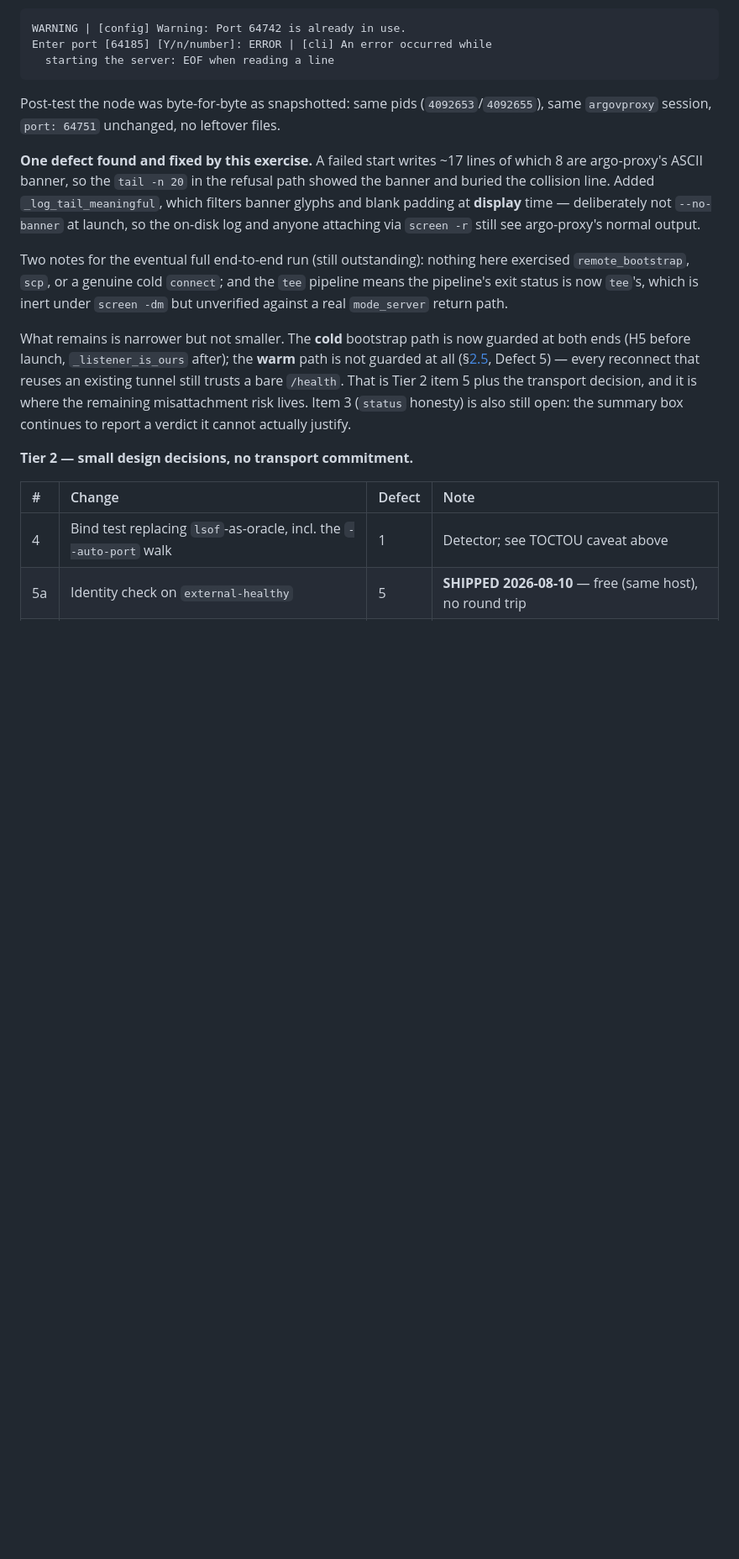
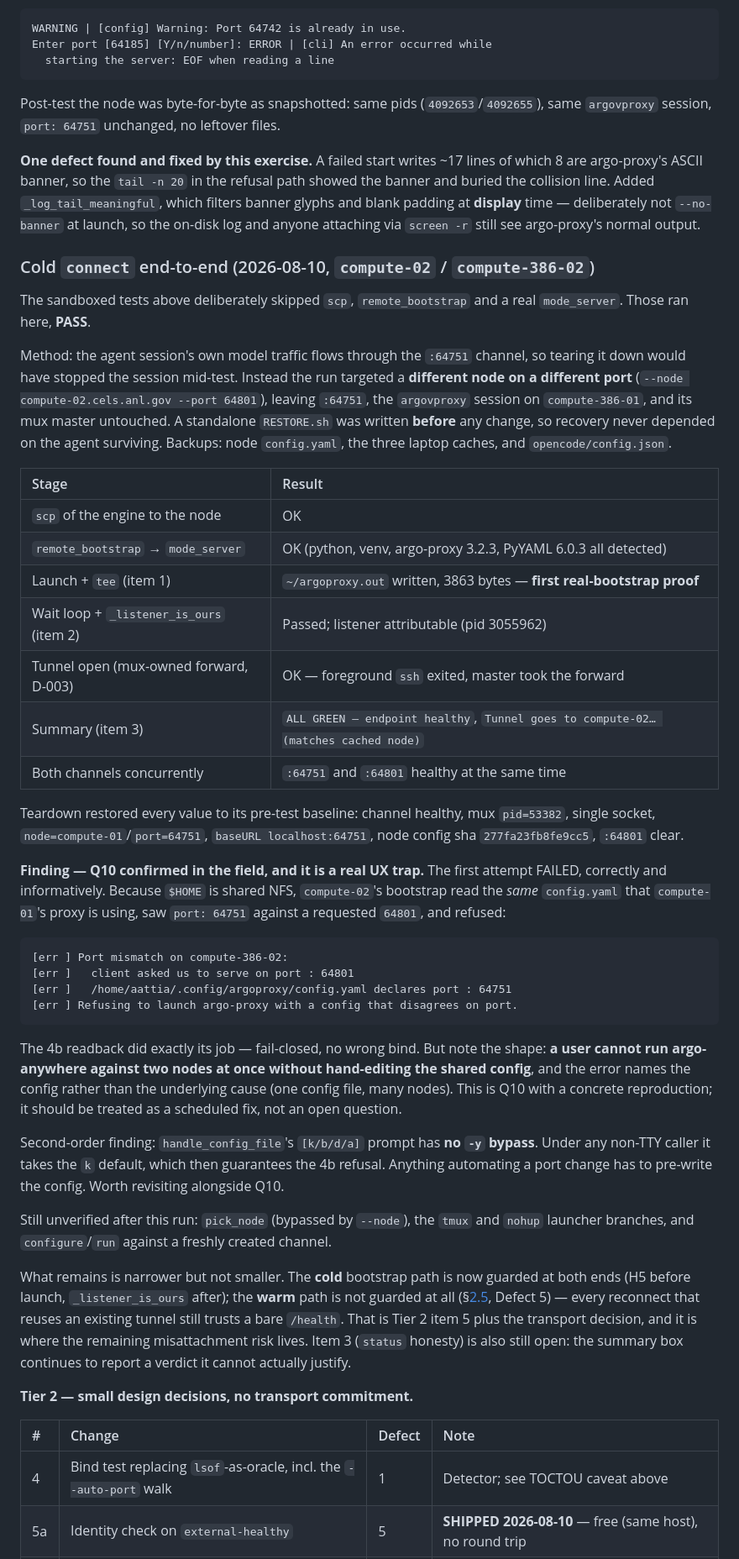
Before and after one commit to a-attia/argo-anywhere, a Markdown page: notes/impl_shared_node_transport.md, the part around the change. Shown at 84% size. Drawn GitHub-style; blank space fills up the shorter version.

Commit message:
docs(notes): cold connect end-to-end PASS; Q10 reproduced in the field
Ran the previously-untested cold path against a real node: scp,
remote_bootstrap, a real mode_server, the launch, the wait loop, tunnel
open and summary. PASS.

Method. The agent session's own model traffic flows through the :64751
channel, so tearing it down would have stopped the session mid-test with
no way to diagnose or restore. The run instead targeted a DIFFERENT node
on a DIFFERENT port (--node compute-02 --port 64801), leaving :64751,
the argovproxy session on compute-386-01, and its mux master untouched.
A standalone RESTORE.sh was written BEFORE any change so recovery never
depended on the agent surviving; backups covered the node config.yaml,
the three laptop caches, and opencode/config.json.

Confirmed on a real bootstrap, for the first time:

  * the tee log (item 1) -- ~/argoproxy.out written, 3863 bytes. Every
    prior test of this was sandboxed or unit-level.
  * _listener_is_ours (item 2) passing on our own freshly-launched proxy
    rather than only refusing a foreign one.
  * the status card (item 3) rendering "endpoint healthy" plus "Tunnel
    goes to compute-02... (matches cached node)".
  * D-003's mux-owned forward: the foreground ssh exited and the master
    took the forward, exactly as the invariant describes.
  * both channels healthy concurrently, proving node+port isolation.

Teardown restored every value to the pre-test baseline (channel healthy,
mux pid 53382, single socket, node/port caches, opencode baseURL, node
config sha 277fa23fb8fe9cc5, :64801 clear).

Finding: Q10 is not hypothetical. The FIRST attempt failed -- correctly
-- because $HOME is shared NFS, so compute-02's bootstrap read the same
config.yaml compute-01's proxy is using, saw port: 64751 against a
requested 64801, and refused at the 4b readback. Fail-closed and well
worded, but the shape matters: a user cannot target two nodes at once
without hand-editing the shared config, and the message names the file
rather than the cause (one config, many nodes). Reclassify Q10 from open
question to scheduled fix.

Second-order: handle_config_file's [k/b/d/a] prompt has no -y bypass, so
any non-TTY caller takes the k default and thereby guarantees the 4b
refusal. Automating a port change requires pre-writing the config.

Still unverified: pick_node (bypassed by --node), the tmux and nohup
launcher branches, and configure/run against a fresh channel.

Co-Authored-By: Claude <noreply@anthropic.com>

````diff
--- a/notes/impl_shared_node_transport.md
+++ b/notes/impl_shared_node_transport.md
@@ -944,11 +944,63 @@ padding at **display** time — deliberately not `--no-banner` at launch,
 so the on-disk log and anyone attaching via `screen -r` still see
 argo-proxy's normal output.
 
-Two notes for the eventual full end-to-end run (still outstanding):
-nothing here exercised `remote_bootstrap`, `scp`, or a genuine cold
-`connect`; and the `tee` pipeline means the pipeline's exit status is
-now `tee`'s, which is inert under `screen -dm` but unverified against a
-real `mode_server` return path.
+### Cold `connect` end-to-end (2026-08-10, `compute-02` / `compute-386-02`)
+
+The sandboxed tests above deliberately skipped `scp`, `remote_bootstrap`
+and a real `mode_server`. Those ran here, **PASS**.
+
+Method: the agent session's own model traffic flows through the
+`:64751` channel, so tearing it down would have stopped the session
+mid-test. Instead the run targeted a **different node on a different
+port** (`--node compute-02.cels.anl.gov --port 64801`), leaving
+`:64751`, the `argovproxy` session on `compute-386-01`, and its mux
+master untouched. A standalone `RESTORE.sh` was written **before** any
+change, so recovery never depended on the agent surviving. Backups:
+node `config.yaml`, the three laptop caches, and `opencode/config.json`.
+
+| Stage | Result |
+|:---|:---|
+| `scp` of the engine to the node | OK |
+| `remote_bootstrap` → `mode_server` | OK (python, venv, argo-proxy 3.2.3, PyYAML 6.0.3 all detected) |
+| Launch + `tee` (item 1) | `~/argoproxy.out` written, 3863 bytes — **first real-bootstrap proof** |
+| Wait loop + `_listener_is_ours` (item 2) | Passed; listener attributable (pid 3055962) |
+| Tunnel open (mux-owned forward, D-003) | OK — foreground `ssh` exited, master took the forward |
+| Summary (item 3) | `ALL GREEN — endpoint healthy`, `Tunnel goes to compute-02… (matches cached node)` |
+| Both channels concurrently | `:64751` and `:64801` healthy at the same time |
+
+Teardown restored every value to its pre-test baseline: channel healthy,
+mux `pid=53382`, single socket, `node=compute-01`/`port=64751`,
+`baseURL localhost:64751`, node config sha `277fa23fb8fe9cc5`, `:64801`
+clear.
+
+**Finding — Q10 confirmed in the field, and it is a real UX trap.** The
+first attempt FAILED, correctly and informatively. Because `$HOME` is
+shared NFS, `compute-02`'s bootstrap read the *same* `config.yaml` that
+`compute-01`'s proxy is using, saw `port: 64751` against a requested
+`64801`, and refused:
+
+```text
+[err ] Port mismatch on compute-386-02:
+[err ]   client asked us to serve on port : 64801
+[err ]   /home/aattia/.config/argoproxy/config.yaml declares port : 64751
+[err ] Refusing to launch argo-proxy with a config that disagrees on port.
+```
+
+The 4b readback did exactly its job — fail-closed, no wrong bind. But
+note the shape: **a user cannot run argo-anywhere against two nodes at
+once without hand-editing the shared config**, and the error names the
+config rather than the underlying cause (one config file, many nodes).
+This is Q10 with a concrete reproduction; it should be treated as a
+scheduled fix, not an open question.
+
+Second-order finding: `handle_config_file`'s `[k/b/d/a]` prompt has **no
+`-y` bypass**. Under any non-TTY caller it takes the `k` default, which
+then guarantees the 4b refusal. Anything automating a port change has to
+pre-write the config. Worth revisiting alongside Q10.
+
+Still unverified after this run: `pick_node` (bypassed by `--node`), the
+`tmux` and `nohup` launcher branches, and `configure`/`run` against a
+freshly created channel.
 
 What remains is narrower but not smaller. The **cold** bootstrap path is
 now guarded at both ends (H5 before launch, `_listener_is_ours` after);
````
